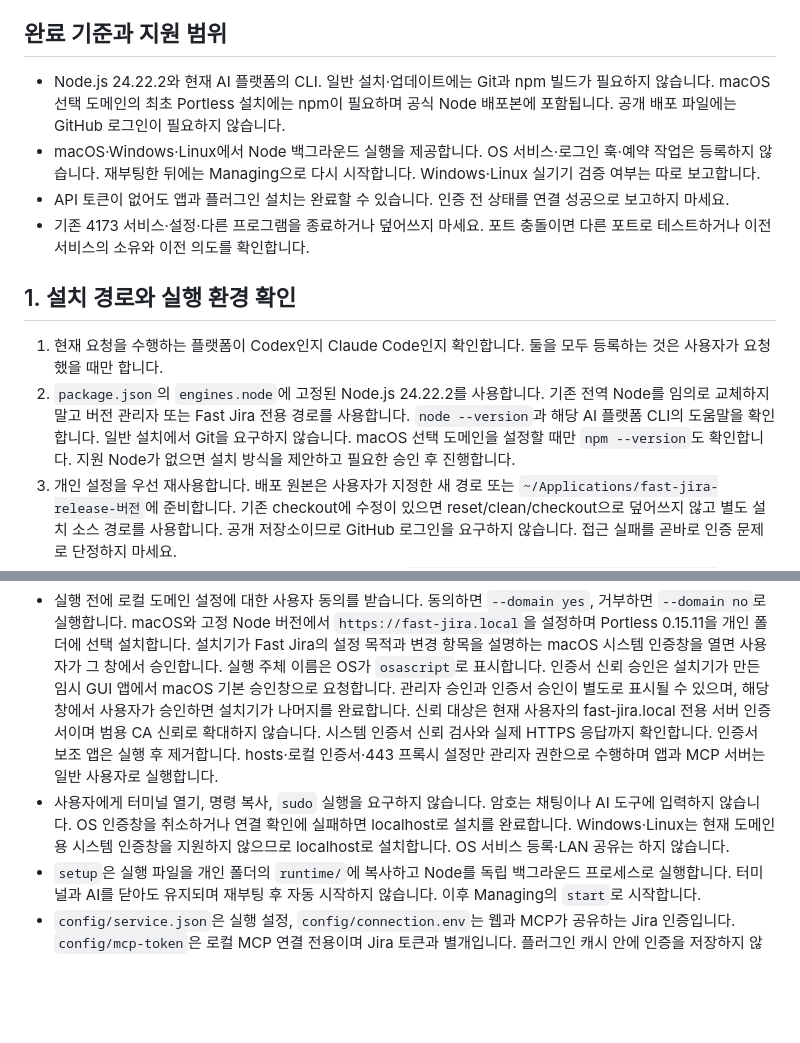
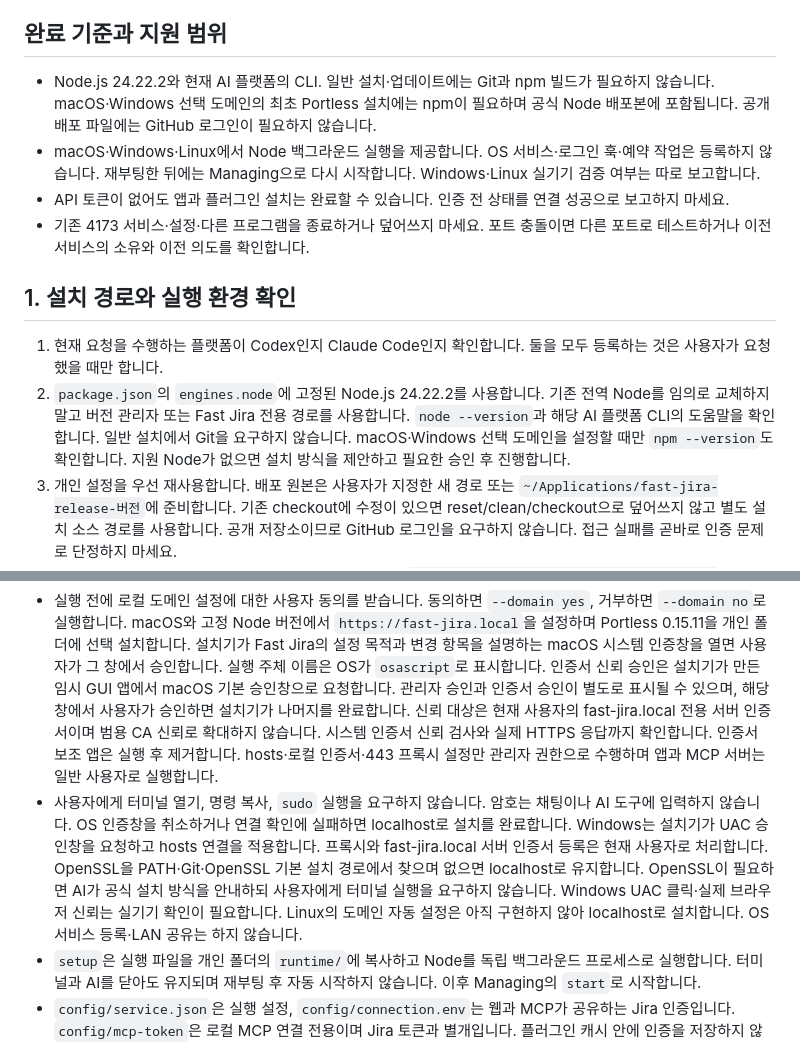
Before and after one commit to hellojianijinworld/fast-jira, a Markdown page: INSTALL.md, 2 parts joined by grey strips. GitHub-like rendering; blank space fills up the shorter version.

````diff
--- a/INSTALL.md
+++ b/INSTALL.md
@@ -4,7 +4,7 @@
 
 ## 완료 기준과 지원 범위
 
-- Node.js 24.22.2와 현재 AI 플랫폼의 CLI. 일반 설치·업데이트에는 Git과 npm 빌드가 필요하지 않습니다. macOS 선택 도메인의 최초 Portless 설치에는 npm이 필요하며 공식 Node 배포본에 포함됩니다. 공개 배포 파일에는 GitHub 로그인이 필요하지 않습니다.
+- Node.js 24.22.2와 현재 AI 플랫폼의 CLI. 일반 설치·업데이트에는 Git과 npm 빌드가 필요하지 않습니다. macOS·Windows 선택 도메인의 최초 Portless 설치에는 npm이 필요하며 공식 Node 배포본에 포함됩니다. 공개 배포 파일에는 GitHub 로그인이 필요하지 않습니다.
 - macOS·Windows·Linux에서 Node 백그라운드 실행을 제공합니다. OS 서비스·로그인 훅·예약 작업은 등록하지 않습니다. 재부팅한 뒤에는 Managing으로 다시 시작합니다. Windows·Linux 실기기 검증 여부는 따로 보고합니다.
 - API 토큰이 없어도 앱과 플러그인 설치는 완료할 수 있습니다. 인증 전 상태를 연결 성공으로 보고하지 마세요.
 - 기존 4173 서비스·설정·다른 프로그램을 종료하거나 덮어쓰지 마세요. 포트 충돌이면 다른 포트로 테스트하거나 이전 서비스의 소유와 이전 의도를 확인합니다.
@@ -12,7 +12,7 @@
 ## 1. 설치 경로와 실행 환경 확인
 
 1. 현재 요청을 수행하는 플랫폼이 Codex인지 Claude Code인지 확인합니다. 둘을 모두 등록하는 것은 사용자가 요청했을 때만 합니다.
-2. `package.json`의 `engines.node`에 고정된 Node.js 24.22.2를 사용합니다. 기존 전역 Node를 임의로 교체하지 말고 버전 관리자 또는 Fast Jira 전용 경로를 사용합니다. `node --version`과 해당 AI 플랫폼 CLI의 도움말을 확인합니다. 일반 설치에서 Git을 요구하지 않습니다. macOS 선택 도메인을 설정할 때만 `npm --version`도 확인합니다. 지원 Node가 없으면 설치 방식을 제안하고 필요한 승인 후 진행합니다.
+2. `package.json`의 `engines.node`에 고정된 Node.js 24.22.2를 사용합니다. 기존 전역 Node를 임의로 교체하지 말고 버전 관리자 또는 Fast Jira 전용 경로를 사용합니다. `node --version`과 해당 AI 플랫폼 CLI의 도움말을 확인합니다. 일반 설치에서 Git을 요구하지 않습니다. macOS·Windows 선택 도메인을 설정할 때만 `npm --version`도 확인합니다. 지원 Node가 없으면 설치 방식을 제안하고 필요한 승인 후 진행합니다.
 3. 개인 설정을 우선 재사용합니다. 배포 원본은 사용자가 지정한 새 경로 또는 `~/Applications/fast-jira-release-버전`에 준비합니다. 기존 checkout에 수정이 있으면 reset/clean/checkout으로 덮어쓰지 않고 별도 설치 소스 경로를 사용합니다. 공개 저장소이므로 GitHub 로그인을 요구하지 않습니다. 접근 실패를 곧바로 인증 문제로 단정하지 마세요.
 4. 두 AI 플랫폼은 같은 개인 폴더를 사용합니다. macOS는 `~/Library/Application Support/Fast Jira`, Windows는 `%LOCALAPPDATA%/Fast Jira`, Linux는 `$XDG_DATA_HOME/fast-jira`(미설정 시 `~/.local/share/fast-jira`)입니다. `FAST_JIRA_HOME` 또는 `--home`으로 지정했다면 관리 명령과 MCP 프로세스 환경에도 같은 `FAST_JIRA_HOME`을 적용합니다.
 
@@ -69,7 +69,7 @@ node "$PLUGIN_ROOT/dist/cli/main.js" open
 ```
 
 - 실행 전에 로컬 도메인 설정에 대한 사용자 동의를 받습니다. 동의하면 `--domain yes`, 거부하면 `--domain no`로 실행합니다. macOS와 고정 Node 버전에서 `https://fast-jira.local`을 설정하며 Portless 0.15.11을 개인 폴더에 선택 설치합니다. 설치기가 Fast Jira의 설정 목적과 변경 항목을 설명하는 macOS 시스템 인증창을 열면 사용자가 그 창에서 승인합니다. 실행 주체 이름은 OS가 `osascript`로 표시합니다. 인증서 신뢰 승인은 설치기가 만든 임시 GUI 앱에서 macOS 기본 승인창으로 요청합니다. 관리자 승인과 인증서 승인이 별도로 표시될 수 있으며, 해당 창에서 사용자가 승인하면 설치기가 나머지를 완료합니다. 신뢰 대상은 현재 사용자의 fast-jira.local 전용 서버 인증서이며 범용 CA 신뢰로 확대하지 않습니다. 시스템 인증서 신뢰 검사와 실제 HTTPS 응답까지 확인합니다. 인증서 보조 앱은 실행 후 제거합니다. hosts·로컬 인증서·443 프록시 설정만 관리자 권한으로 수행하며 앱과 MCP 서버는 일반 사용자로 실행합니다.
-- 사용자에게 터미널 열기, 명령 복사, `sudo` 실행을 요구하지 않습니다. 암호는 채팅이나 AI 도구에 입력하지 않습니다. OS 인증창을 취소하거나 연결 확인에 실패하면 localhost로 설치를 완료합니다. Windows·Linux는 현재 도메인용 시스템 인증창을 지원하지 않으므로 localhost로 설치합니다. OS 서비스 등록·LAN 공유는 하지 않습니다.
+- 사용자에게 터미널 열기, 명령 복사, `sudo` 실행을 요구하지 않습니다. 암호는 채팅이나 AI 도구에 입력하지 않습니다. OS 인증창을 취소하거나 연결 확인에 실패하면 localhost로 설치를 완료합니다. Windows는 설치기가 UAC 승인창을 요청하고 hosts 연결을 적용합니다. 프록시와 fast-jira.local 서버 인증서 등록은 현재 사용자로 처리합니다. OpenSSL을 PATH·Git·OpenSSL 기본 설치 경로에서 찾으며 없으면 localhost로 유지합니다. OpenSSL이 필요하면 AI가 공식 설치 방식을 안내하되 사용자에게 터미널 실행을 요구하지 않습니다. Windows UAC 클릭·실제 브라우저 신뢰는 실기기 확인이 필요합니다. Linux의 도메인 자동 설정은 아직 구현하지 않아 localhost로 설치합니다. OS 서비스 등록·LAN 공유는 하지 않습니다.
 - `setup`은 실행 파일을 개인 폴더의 `runtime/`에 복사하고 Node를 독립 백그라운드 프로세스로 실행합니다. 터미널과 AI를 닫아도 유지되며 재부팅 후 자동 시작하지 않습니다. 이후 Managing의 `start`로 시작합니다.
 - `config/service.json`은 실행 설정, `config/connection.env`는 웹과 MCP가 공유하는 Jira 인증입니다. `config/mcp-token`은 로컬 MCP 연결 전용이며 Jira 토큰과 별개입니다. 플러그인 캐시 안에 인증을 저장하지 않습니다.
 - 재설치·업데이트는 인증 파일을 보존합니다. `--port`는 최초·재설치 `setup`에만 사용합니다. 예: `setup --port 4174`.
````
Also changed, not shown: README.md (+2 -2 lines), skills/setup/SKILL.md (+1 -1 lines).
